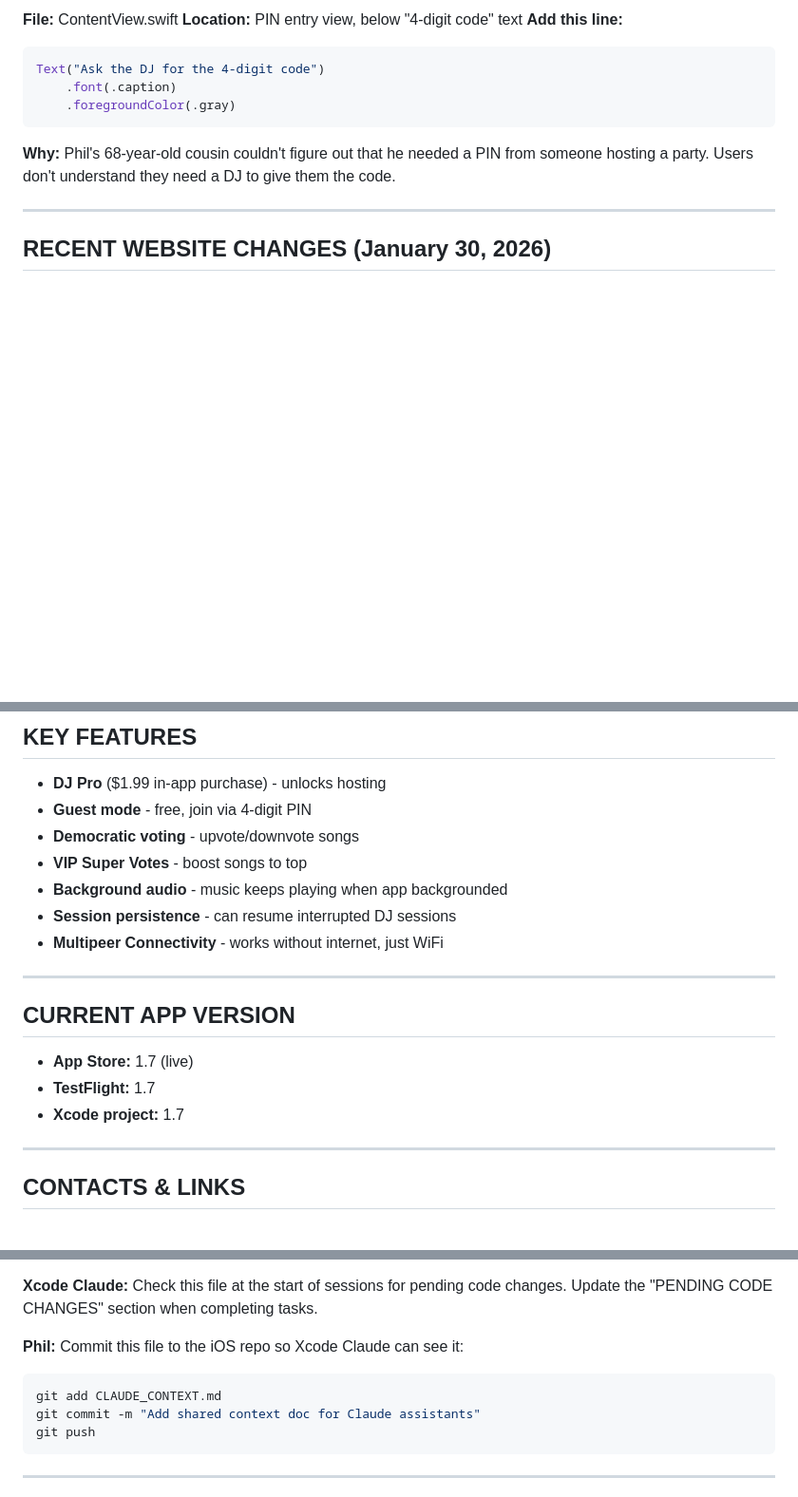
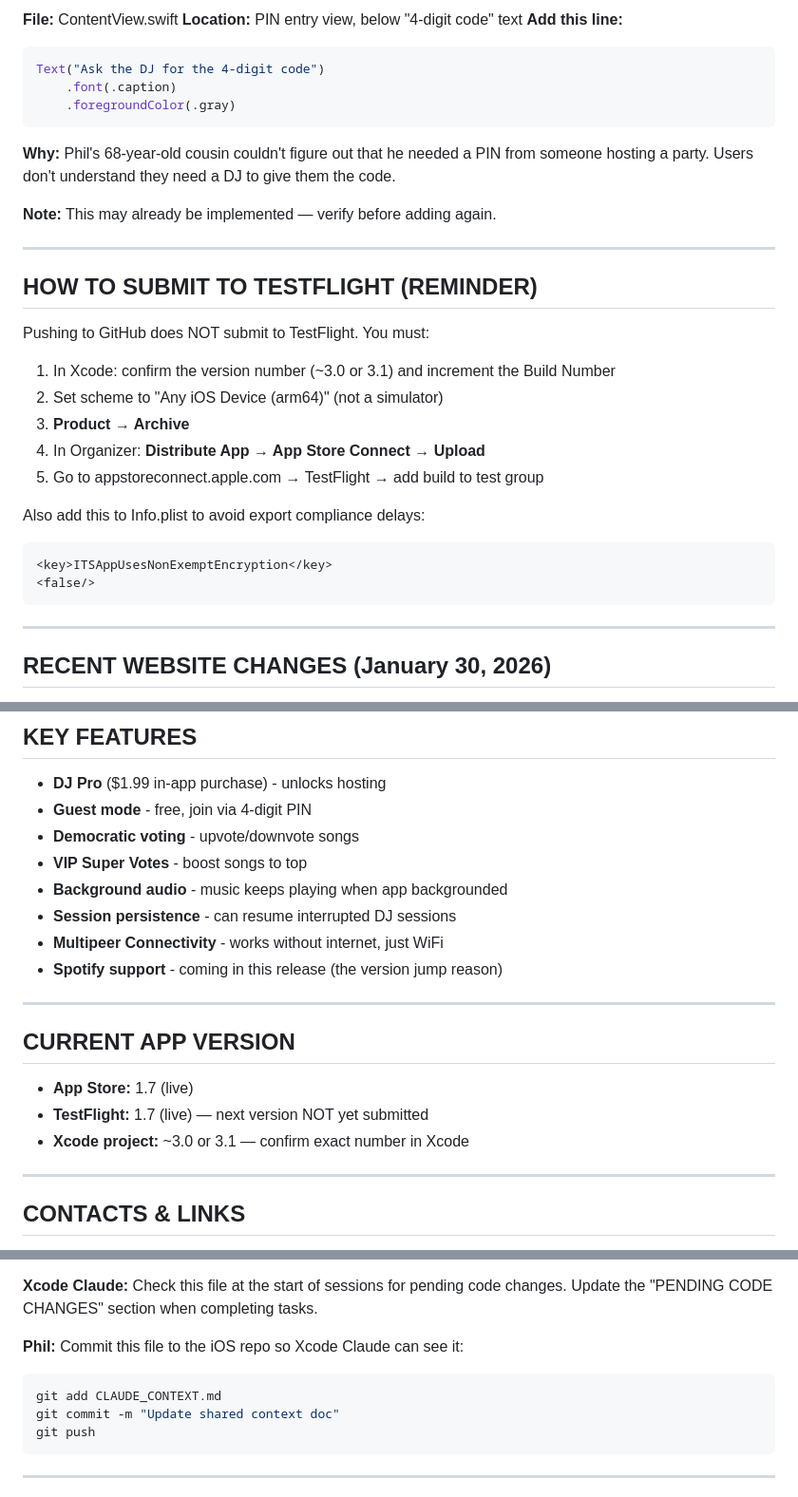
Before and after one commit to speclinetech-boop/socialjukebox, a Markdown page: CLAUDE_CONTEXT.md, 3 parts joined by grey strips. Shown at 95% size. Drawn GitHub-style; blank space fills up the shorter version.

````diff
--- a/CLAUDE_CONTEXT.md
+++ b/CLAUDE_CONTEXT.md
@@ -31,6 +68,25 @@ Text("Ask the DJ for the 4-digit code")
     .foregroundColor(.gray)
 ```
 **Why:** Phil's 68-year-old cousin couldn't figure out that he needed a PIN from someone hosting a party. Users don't understand they need a DJ to give them the code.
+
+**Note:** This may already be implemented — verify before adding again.
+
+---
+
+## HOW TO SUBMIT TO TESTFLIGHT (REMINDER)
+
+Pushing to GitHub does NOT submit to TestFlight. You must:
+1. In Xcode: confirm the version number (~3.0 or 3.1) and increment the Build Number
+2. Set scheme to "Any iOS Device (arm64)" (not a simulator)
+3. **Product → Archive**
+4. In Organizer: **Distribute App → App Store Connect → Upload**
+5. Go to appstoreconnect.apple.com → TestFlight → add build to test group
+
+Also add this to Info.plist to avoid export compliance delays:
+```xml
+<key>ITSAppUsesNonExemptEncryption</key>
+<false/>
+```
 
 ---
 
@@ -65,14 +121,15 @@ Phil tested DJ Pro purchase on Mac - works perfectly, UI not awkward at all.
 - **Background audio** - music keeps playing when app backgrounded
 - **Session persistence** - can resume interrupted DJ sessions
 - **Multipeer Connectivity** - works without internet, just WiFi
+- **Spotify support** - coming in this release (the version jump reason)
 
 ---
 
 ## CURRENT APP VERSION
 
 - **App Store:** 1.7 (live)
-- **TestFlight:** 1.7
-- **Xcode project:** 1.7
+- **TestFlight:** 1.7 (live) — next version NOT yet submitted
+- **Xcode project:** ~3.0 or 3.1 — confirm exact number in Xcode
 
 ---
 
@@ -95,7 +152,7 @@ Phil tested DJ Pro purchase on Mac - works perfectly, UI not awkward at all.
 **Phil:** Commit this file to the iOS repo so Xcode Claude can see it:
 ```bash
 git add CLAUDE_CONTEXT.md
-git commit -m "Add shared context doc for Claude assistants"
+git commit -m "Update shared context doc"
 git push
 ```
 
````
Also changed, not shown: other parts of CLAUDE_CONTEXT.md (+41 -4 lines).
